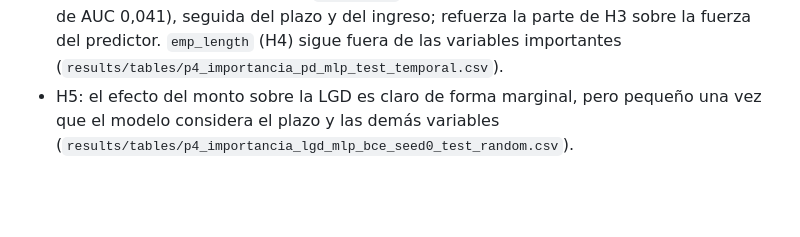
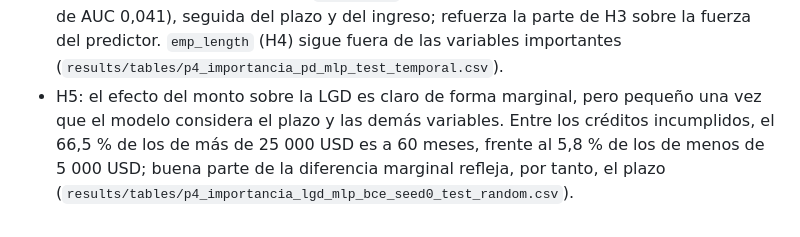
Before and after one commit to jcuartasl/RNA_20262_mePrestas, a Markdown page: docs/hipotesis.md, the part around the change. Rendered like a GitHub page; blank space fills up the shorter version.

Commit message:
P4: H5 - la diferencia de LGD por monto se explica en buena parte por el plazo (66.5 % vs 5.8 % a 60 meses)

```diff
--- a/docs/hipotesis.md
+++ b/docs/hipotesis.md
@@ -52,4 +52,4 @@
 - En la importancia por permutación, `loan_amnt`, `funded_amnt` y `funded_amnt_inv` se permutan juntas: permutadas por separado, el modelo extrapola a combinaciones imposibles y su importancia se infla artificialmente.
 - La LGD media de 2015 (≈0,9) refleja recuperaciones aún incompletas (censura), limitación ya descrita en la construcción de la LGD.
 - Con la red neuronal de PD (P2), `revol_util` pasa a ser la variable más importante (caída de AUC 0,041), seguida del plazo y del ingreso; refuerza la parte de H3 sobre la fuerza del predictor. `emp_length` (H4) sigue fuera de las variables importantes (`results/tables/p4_importancia_pd_mlp_test_temporal.csv`).
-- H5: el efecto del monto sobre la LGD es claro de forma marginal, pero pequeño una vez que el modelo considera el plazo y las demás variables (`results/tables/p4_importancia_lgd_mlp_bce_seed0_test_random.csv`).
+- H5: el efecto del monto sobre la LGD es claro de forma marginal, pero pequeño una vez que el modelo considera el plazo y las demás variables. Entre los créditos incumplidos, el 66,5 % de los de más de 25 000 USD es a 60 meses, frente al 5,8 % de los de menos de 5 000 USD; buena parte de la diferencia marginal refleja, por tanto, el plazo (`results/tables/p4_importancia_lgd_mlp_bce_seed0_test_random.csv`).
```
